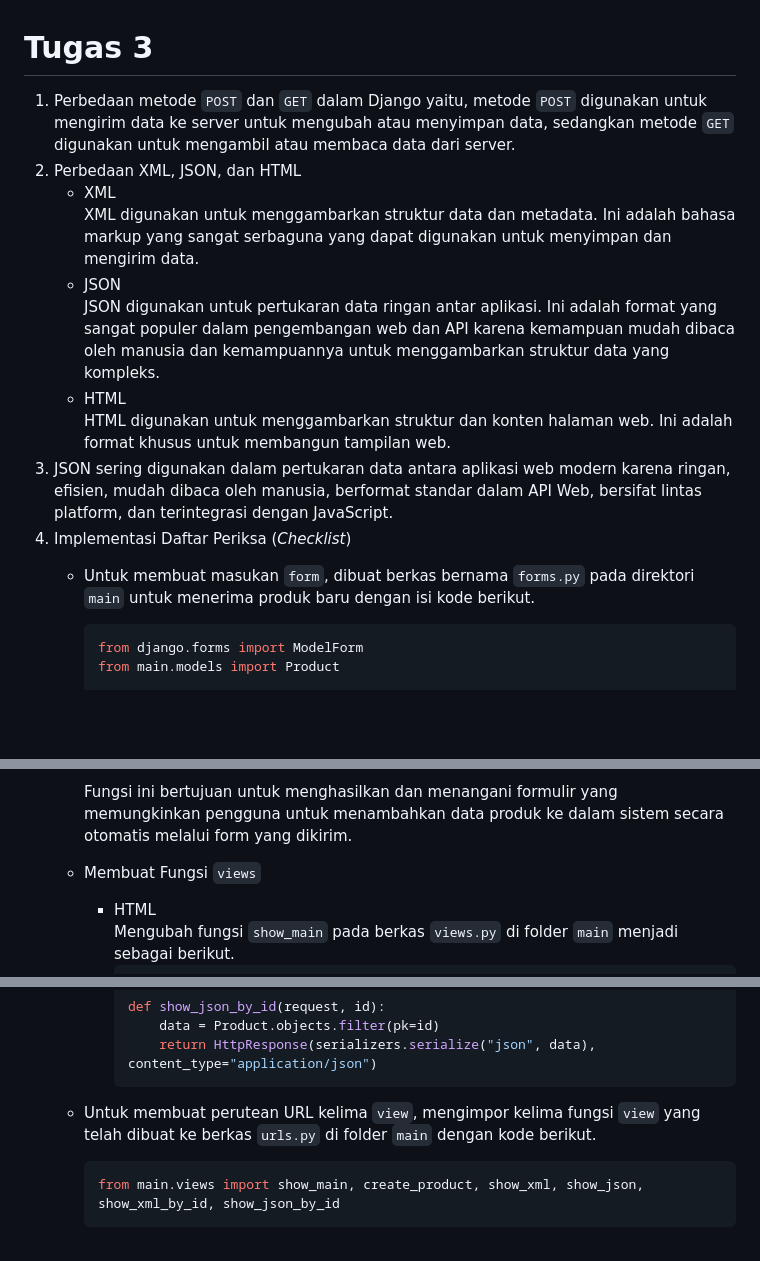
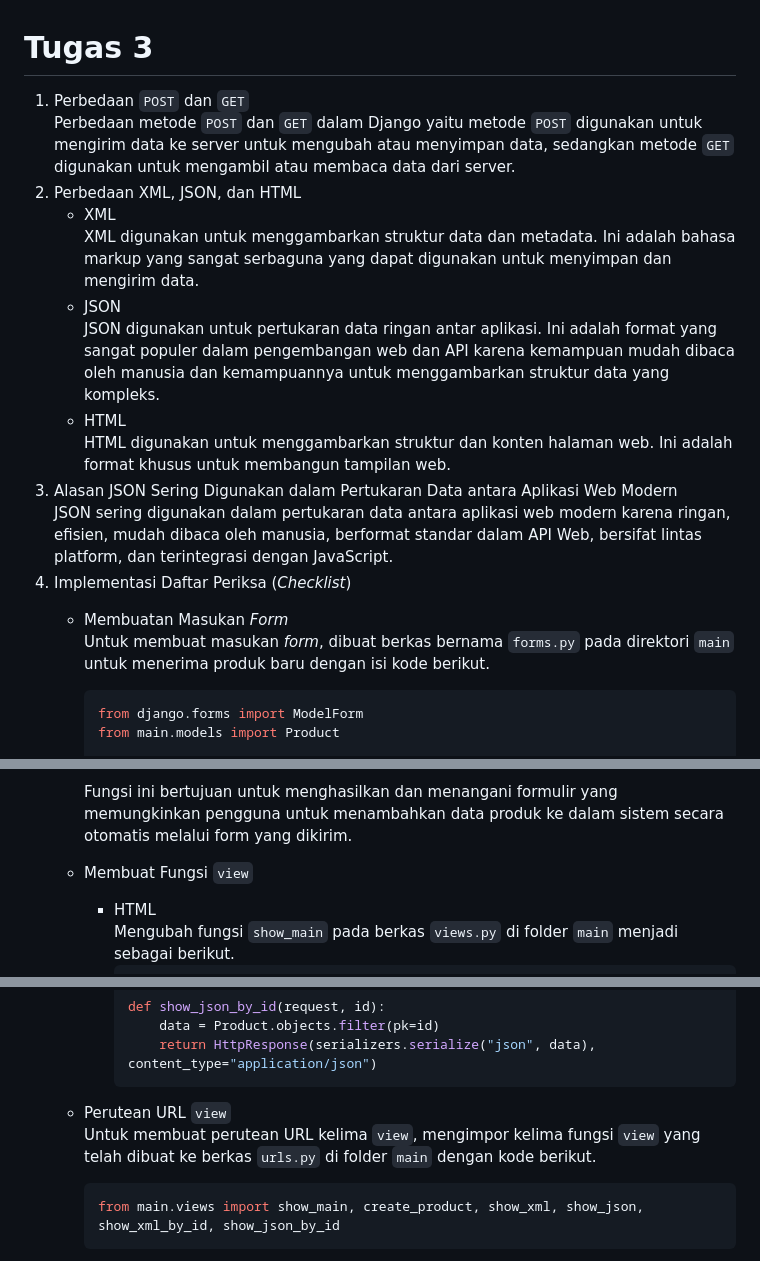
Before and after one commit to MaulanaSeto/aset-perusahaan-kereta, a Markdown page: README.md, 3 parts joined by grey strips. GitHub-like rendering; blank space fills up the shorter version.

Commit message:
Update README.md
Pembaruan

````diff
--- a/README.md
+++ b/README.md
@@ -4,13 +84,13 @@
 
 # Tugas 3
-1. Perbedaan metode `POST` dan `GET` dalam Django yaitu, metode `POST` digunakan untuk mengirim data ke server untuk mengubah atau menyimpan data, sedangkan metode `GET` digunakan untuk mengambil atau membaca data dari server.
+1. Perbedaan `POST` dan `GET`<br>Perbedaan metode `POST` dan `GET` dalam Django yaitu metode `POST` digunakan untuk mengirim data ke server untuk mengubah atau menyimpan data, sedangkan metode `GET` digunakan untuk mengambil atau membaca data dari server.
 2. Perbedaan XML, JSON, dan HTML
    * XML<br>XML digunakan untuk menggambarkan struktur data dan metadata. Ini adalah bahasa markup yang sangat serbaguna yang dapat digunakan untuk menyimpan dan mengirim data.
    * JSON<br>JSON digunakan untuk pertukaran data ringan antar aplikasi. Ini adalah format yang sangat populer dalam pengembangan web dan API karena kemampuan mudah dibaca oleh manusia dan kemampuannya untuk menggambarkan struktur data yang kompleks.
    * HTML<br> HTML digunakan untuk menggambarkan struktur dan konten halaman web. Ini adalah format khusus untuk membangun tampilan web.
-3. JSON sering digunakan dalam pertukaran data antara aplikasi web modern karena ringan, efisien, mudah dibaca oleh manusia, berformat standar dalam API Web, bersifat lintas platform, dan terintegrasi dengan JavaScript.
+3. Alasan JSON Sering Digunakan dalam Pertukaran Data antara Aplikasi Web Modern<br>JSON sering digunakan dalam pertukaran data antara aplikasi web modern karena ringan, efisien, mudah dibaca oleh manusia, berformat standar dalam API Web, bersifat lintas platform, dan terintegrasi dengan JavaScript.
 4. Implementasi Daftar Periksa (*Checklist*)
-   * Untuk membuat masukan `form`, dibuat berkas bernama `forms.py` pada direktori `main` untuk menerima produk baru dengan isi kode berikut.
+   * Membuatan Masukan *Form*<br>Untuk membuat masukan *form*, dibuat berkas bernama `forms.py` pada direktori `main` untuk menerima produk baru dengan isi kode berikut.
      ```python
      from django.forms import ModelForm
      from main.models import Product
@@ -35,7 +115,7 @@
          return render(request, "create_product.html", context)
      ```
      Fungsi ini bertujuan untuk menghasilkan dan menangani formulir yang memungkinkan pengguna untuk menambahkan data produk ke dalam sistem secara otomatis melalui form yang dikirim.
-   * Membuat Fungsi `views`
+   * Membuat Fungsi `view`
      * HTML<br>Mengubah fungsi `show_main` pada berkas `views.py` di folder `main` menjadi sebagai berikut.
        ```python
        def show_main(request):
@@ -75,7 +155,7 @@
            return HttpResponse(serializers.serialize("json", data), content_type="application/json")
        ```
 
-   * Untuk membuat perutean URL kelima `view`, mengimpor kelima fungsi `view` yang telah dibuat ke berkas `urls.py` di folder `main` dengan kode berikut.
+   * Perutean URL `view`<br>Untuk membuat perutean URL kelima `view`, mengimpor kelima fungsi `view` yang telah dibuat ke berkas `urls.py` di folder `main` dengan kode berikut.
      ```python
      from main.views import show_main, create_product, show_xml, show_json, show_xml_by_id, show_json_by_id
      ```
````
Also changed, not shown: other parts of README.md (+81 -1 lines).
